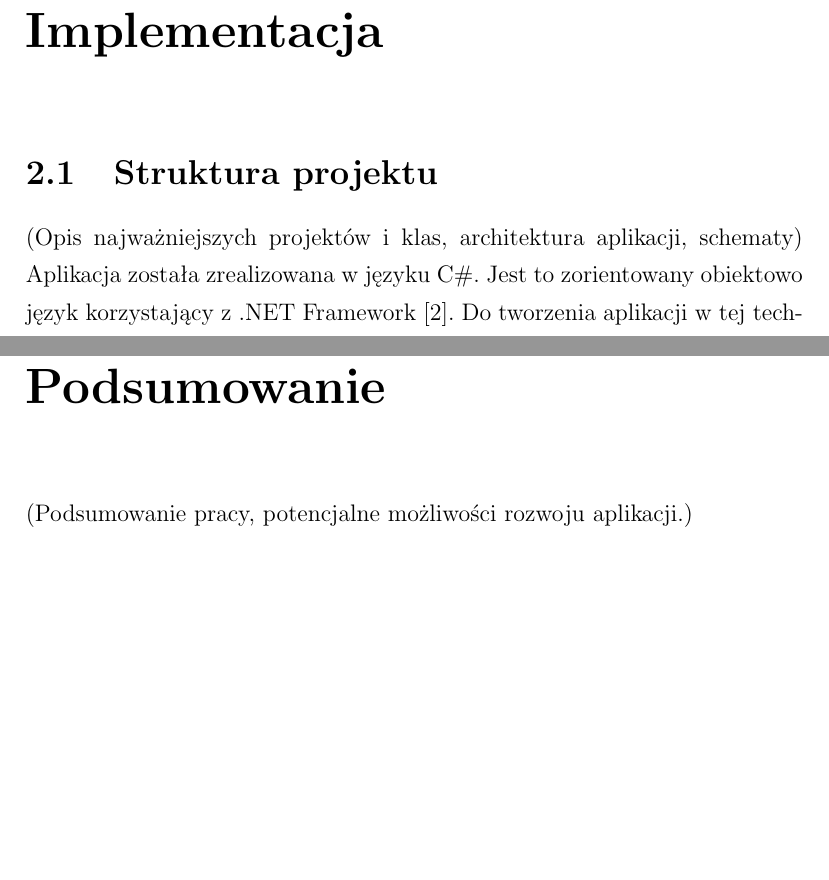
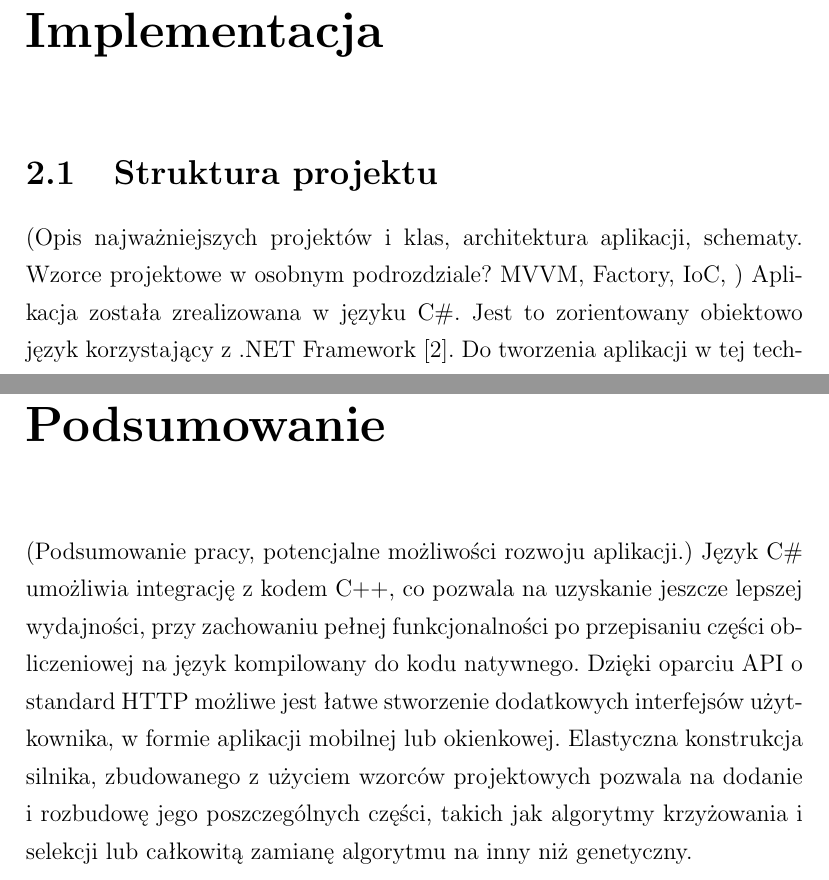
Before and after one commit to akpl/tsp, a LaTeX document (doc/document.tex, which reads doc/podsumowanie.tex): two parts of pages 8 and 13 of 14, joined at a grey line, cut so that both start at the same text, the shorter picture padded with empty space. Compiled offline with pdfLaTeX.

Commit message:
future plans for summary

```diff
--- a/doc/document.tex
+++ b/doc/document.tex
@@ -33,7 +33,7 @@
 			\input{krzyzowanie.tex}
 	\chapter{Implementacja}
 		\section{Struktura projektu}
-			(Opis najważniejszych projektów i klas, architektura aplikacji, schematy)
+			(Opis najważniejszych projektów i klas, architektura aplikacji, schematy. Wzorce projektowe w osobnym podrozdziale? MVVM, Factory, IoC, )
 			\input{struktura.tex}
 		\section{Integracja systemów zewnętrznych}
 			(Opis API, sposobu integracji i napotkanych problemów)
@@ -52,6 +52,7 @@
 	\chapter*{Podsumowanie}
 		\addcontentsline{toc}{chapter}{Podsumowanie}
 		(Podsumowanie pracy, potencjalne możliwości rozwoju aplikacji.)
+		\input{podsumowanie.tex}
 	\bibliographystyle{plain}
 	\bibliography{bibliografia}
 	\addcontentsline{toc}{chapter}{Bibliografia}
--- /dev/null
+++ b/doc/podsumowanie.tex
@@ -0,0 +1,3 @@
+Język C\# umożliwia integrację z kodem C++, co pozwala na uzyskanie jeszcze lepszej wydajności, przy zachowaniu pełnej funkcjonalności po przepisaniu części obliczeniowej na język kompilowany do kodu natywnego.
+Dzięki oparciu API o standard HTTP możliwe jest łatwe stworzenie dodatkowych interfejsów użytkownika, w formie aplikacji mobilnej lub okienkowej.
+Elastyczna konstrukcja silnika, zbudowanego z użyciem wzorców projektowych pozwala na dodanie i rozbudowę jego poszczególnych części, takich jak algorytmy krzyżowania i selekcji lub całkowitą zamianę algorytmu na inny niż genetyczny.
```
Also changed, not shown: doc/struktura.tex (+3 -3 lines), doc/document.pdf.
